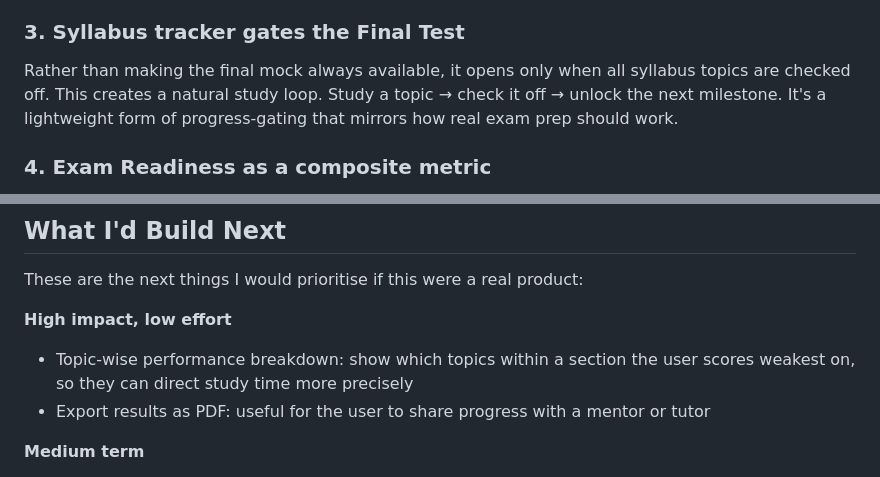
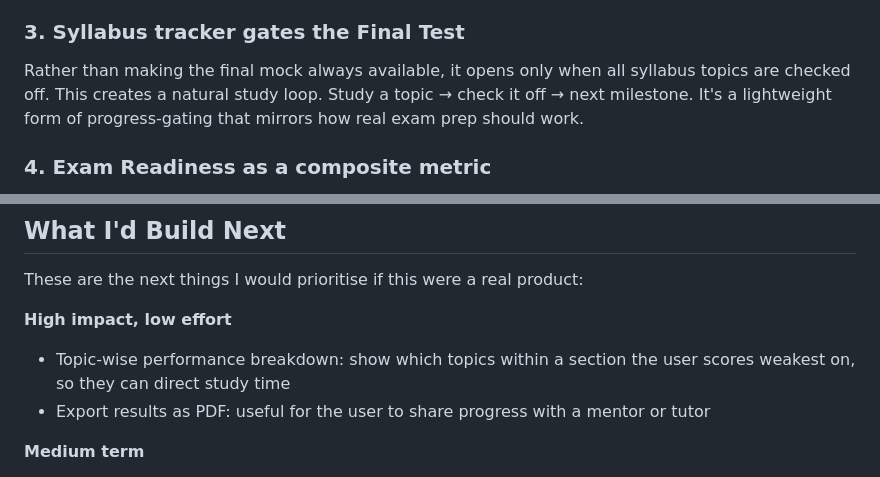
Before and after one commit to reddymohithh/mba-prep, a Markdown page: README.md, 2 parts joined by grey strips. Rendered like a GitHub page.

```diff
--- a/README.md
+++ b/README.md
@@ -43,7 +43,7 @@ The user needed this in days, not weeks. A backend would mean auth systems, data
 On the first attempt, questions are served easy → intermediate → hard to build confidence progressively. On subsequent attempts, only unanswered questions are shown, so the tool adapts to where the user actually is, not where they started.
 
 ### 3. Syllabus tracker gates the Final Test
-Rather than making the final mock always available, it opens only when all syllabus topics are checked off. This creates a natural study loop. Study a topic → check it off → unlock the next milestone. It's a lightweight form of progress-gating that mirrors how real exam prep should work.
+Rather than making the final mock always available, it opens only when all syllabus topics are checked off. This creates a natural study loop. Study a topic → check it off → next milestone. It's a lightweight form of progress-gating that mirrors how real exam prep should work.
 
 ### 4. Exam Readiness as a composite metric
 The dashboard shows four rings: Syllabus Coverage, Average Score, Readiness (weighted blend of the two), and Final Exam Score. This gives the user a single, honest view of where they stand rather than four separate numbers they have to mentally combine.
@@ -91,7 +91,7 @@ Most prep tools only explain after you answer. This app lets users tap "Show Gui
 These are the next things I would prioritise if this were a real product:
 
 **High impact, low effort**
-- Topic-wise performance breakdown: show which topics within a section the user scores weakest on, so they can direct study time more precisely
+- Topic-wise performance breakdown: show which topics within a section the user scores weakest on, so they can direct study time
 - Export results as PDF: useful for the user to share progress with a mentor or tutor
 
 **Medium term**
```
Also changed, not shown: other parts of README.md (+7 -6 lines).
